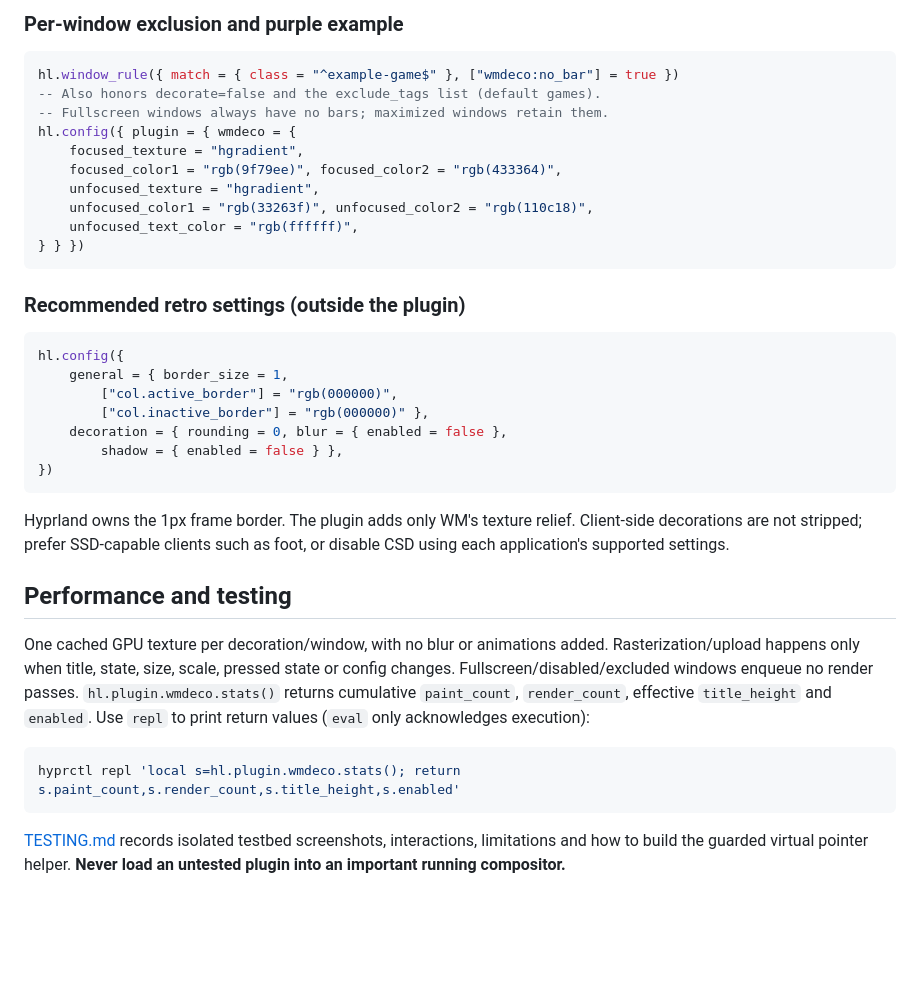
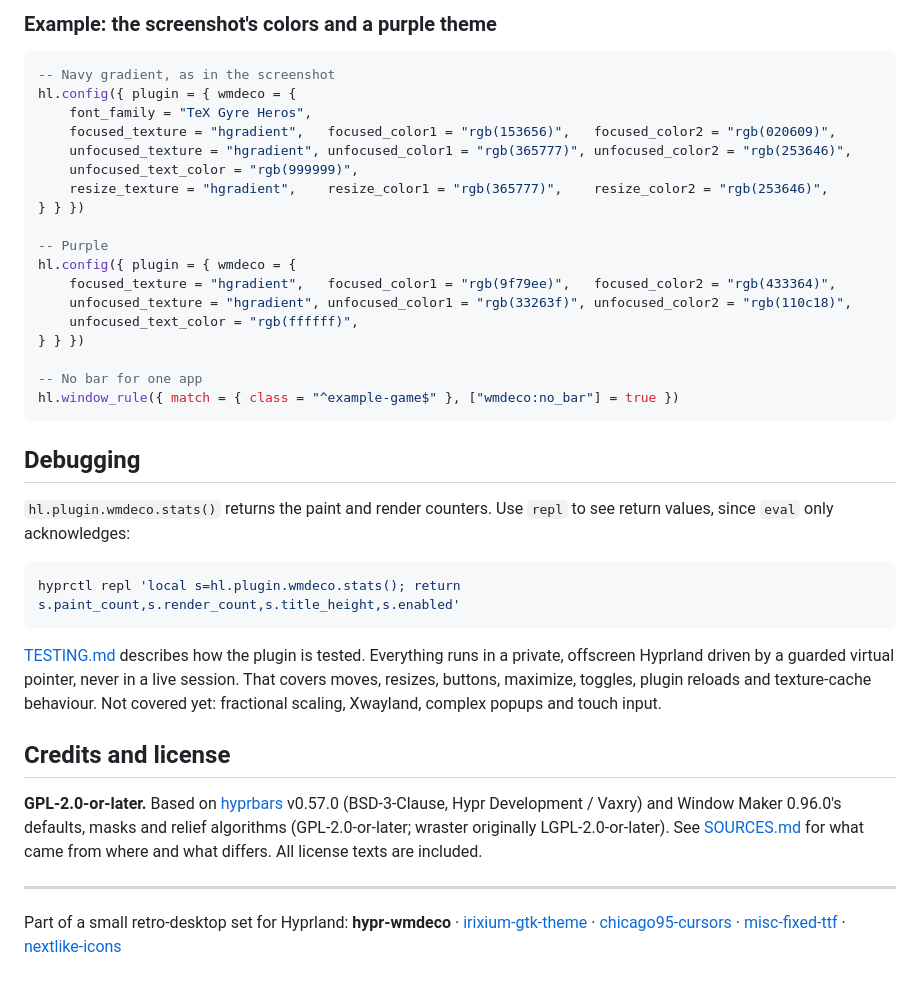
Before and after one commit to Gustlik501/hypr-wmdeco, a Markdown page: README.md, the part around one of its changes. Drawn GitHub-style; blank space fills up the shorter version.

````diff
--- a/README.md
+++ b/README.md
@@ -128,48 +141,55 @@ is handled; touch/stylus-specific gestures are not implemented.
 
-### Per-window exclusion and purple example
+### Example: the screenshot's colors and a purple theme
 
 ```lua
-hl.window_rule({ match = { class = "^example-game$" }, ["wmdeco:no_bar"] = true })
--- Also honors decorate=false and the exclude_tags list (default games).
--- Fullscreen windows always have no bars; maximized windows retain them.
+-- Navy gradient, as in the screenshot
 hl.config({ plugin = { wmdeco = {
-    focused_texture = "hgradient",
-    focused_color1 = "rgb(9f79ee)", focused_color2 = "rgb(433364)",
-    unfocused_texture = "hgradient",
-    unfocused_color1 = "rgb(33263f)", unfocused_color2 = "rgb(110c18)",
+    font_family = "TeX Gyre Heros",
+    focused_texture = "hgradient",   focused_color1 = "rgb(153656)",   focused_color2 = "rgb(020609)",
+    unfocused_texture = "hgradient", unfocused_color1 = "rgb(365777)", unfocused_color2 = "rgb(253646)",
+    unfocused_text_color = "rgb(999999)",
+    resize_texture = "hgradient",    resize_color1 = "rgb(365777)",    resize_color2 = "rgb(253646)",
+} } })
+
+-- Purple
+hl.config({ plugin = { wmdeco = {
+    focused_texture = "hgradient",   focused_color1 = "rgb(9f79ee)",   focused_color2 = "rgb(433364)",
+    unfocused_texture = "hgradient", unfocused_color1 = "rgb(33263f)", unfocused_color2 = "rgb(110c18)",
     unfocused_text_color = "rgb(ffffff)",
 } } })
+
+-- No bar for one app
+hl.window_rule({ match = { class = "^example-game$" }, ["wmdeco:no_bar"] = true })
 ```
 
-### Recommended retro settings (outside the plugin)
+## Debugging
 
-```lua
-hl.config({
-    general = { border_size = 1,
-        ["col.active_border"] = "rgb(000000)",
-        ["col.inactive_border"] = "rgb(000000)" },
-    decoration = { rounding = 0, blur = { enabled = false },
-        shadow = { enabled = false } },
-})
-```
-
-Hyprland owns the 1px frame border. The plugin adds only WM's texture relief.
-Client-side decorations are not stripped; prefer SSD-capable clients such as
-foot, or disable CSD using each application's supported settings.
-
-## Performance and testing
-
-One cached GPU texture per decoration/window, with no blur or animations added.
-Rasterization/upload happens only when title, state, size, scale, pressed state
-or config changes. Fullscreen/disabled/excluded windows enqueue no render passes.
-`hl.plugin.wmdeco.stats()` returns cumulative `paint_count`, `render_count`,
-effective `title_height` and `enabled`. Use `repl` to print return values
-(`eval` only acknowledges execution):
+`hl.plugin.wmdeco.stats()` returns the paint and render counters. Use `repl`
+to see return values, since `eval` only acknowledges:
 
 ```sh
 hyprctl repl 'local s=hl.plugin.wmdeco.stats(); return s.paint_count,s.render_count,s.title_height,s.enabled'
 ```
 
-[TESTING.md](TESTING.md) records isolated testbed screenshots, interactions,
-limitations and how to build the guarded virtual pointer helper. **Never load
-an untested plugin into an important running compositor.**
+[TESTING.md](TESTING.md) describes how the plugin is tested. Everything runs in
+a private, offscreen Hyprland driven by a guarded virtual pointer, never in a
+live session. That covers moves, resizes, buttons, maximize, toggles, plugin
+reloads and texture-cache behaviour. Not covered yet: fractional scaling,
+Xwayland, complex popups and touch input.
+
+## Credits and license
+
+**GPL-2.0-or-later.** Based on [hyprbars](https://github.com/hyprwm/hyprland-plugins)
+v0.57.0 (BSD-3-Clause, Hypr Development / Vaxry) and Window Maker 0.96.0's
+defaults, masks and relief algorithms (GPL-2.0-or-later; wraster originally
+LGPL-2.0-or-later). See [SOURCES.md](SOURCES.md) for what came from where and
+what differs. All license texts are included.
+
+---
+
+Part of a small retro-desktop set for Hyprland:
+**hypr-wmdeco** ·
+[irixium-gtk-theme](https://github.com/Gustlik501/irixium-gtk-theme) ·
+[chicago95-cursors](https://github.com/Gustlik501/chicago95-cursors) ·
+[misc-fixed-ttf](https://github.com/Gustlik501/misc-fixed-ttf) ·
+[nextlike-icons](https://github.com/Gustlik501/nextlike-icons)
````
Also changed, not shown: other parts of README.md (+94 -81 lines), docs/screenshot.png (added), docs/titlebars.png (added).
